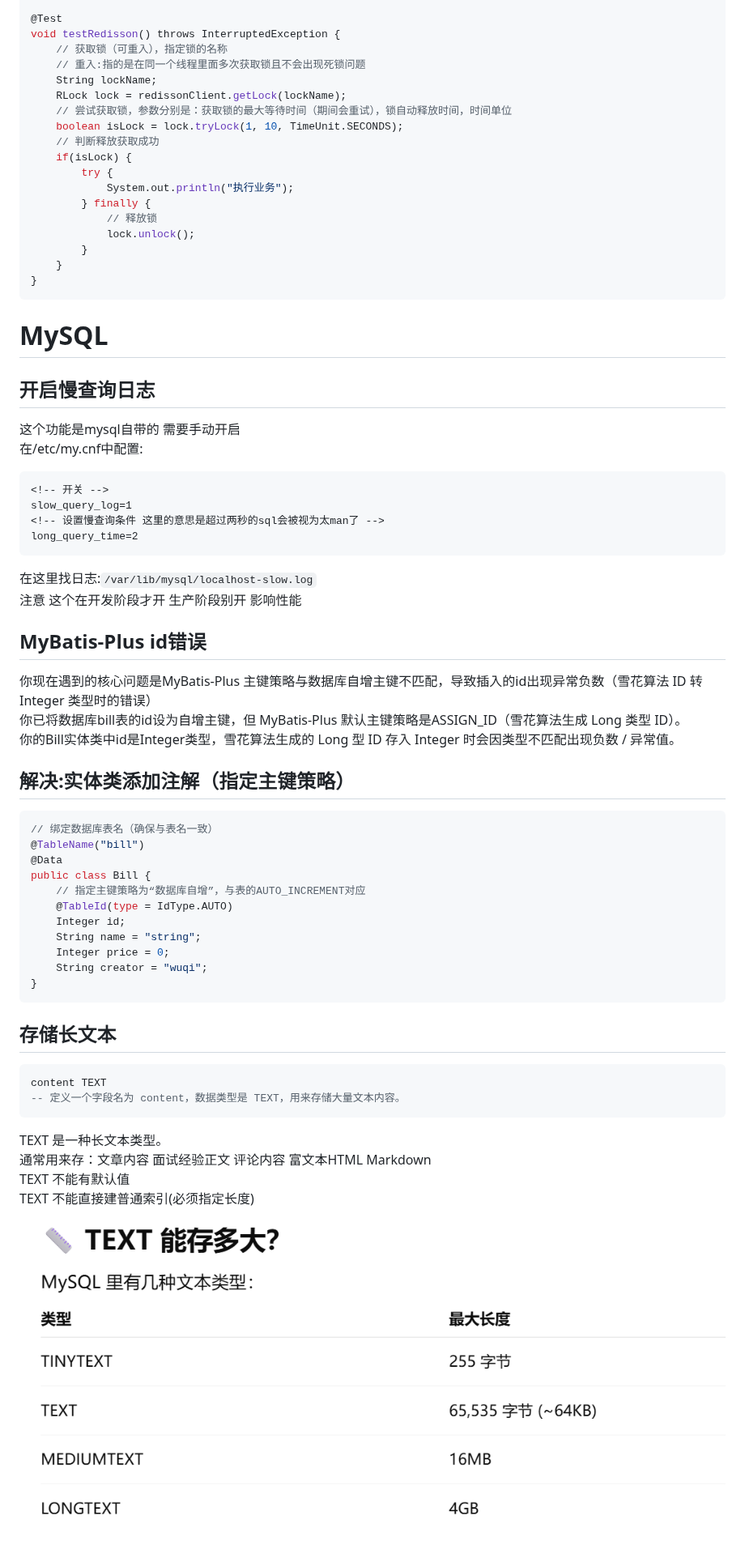
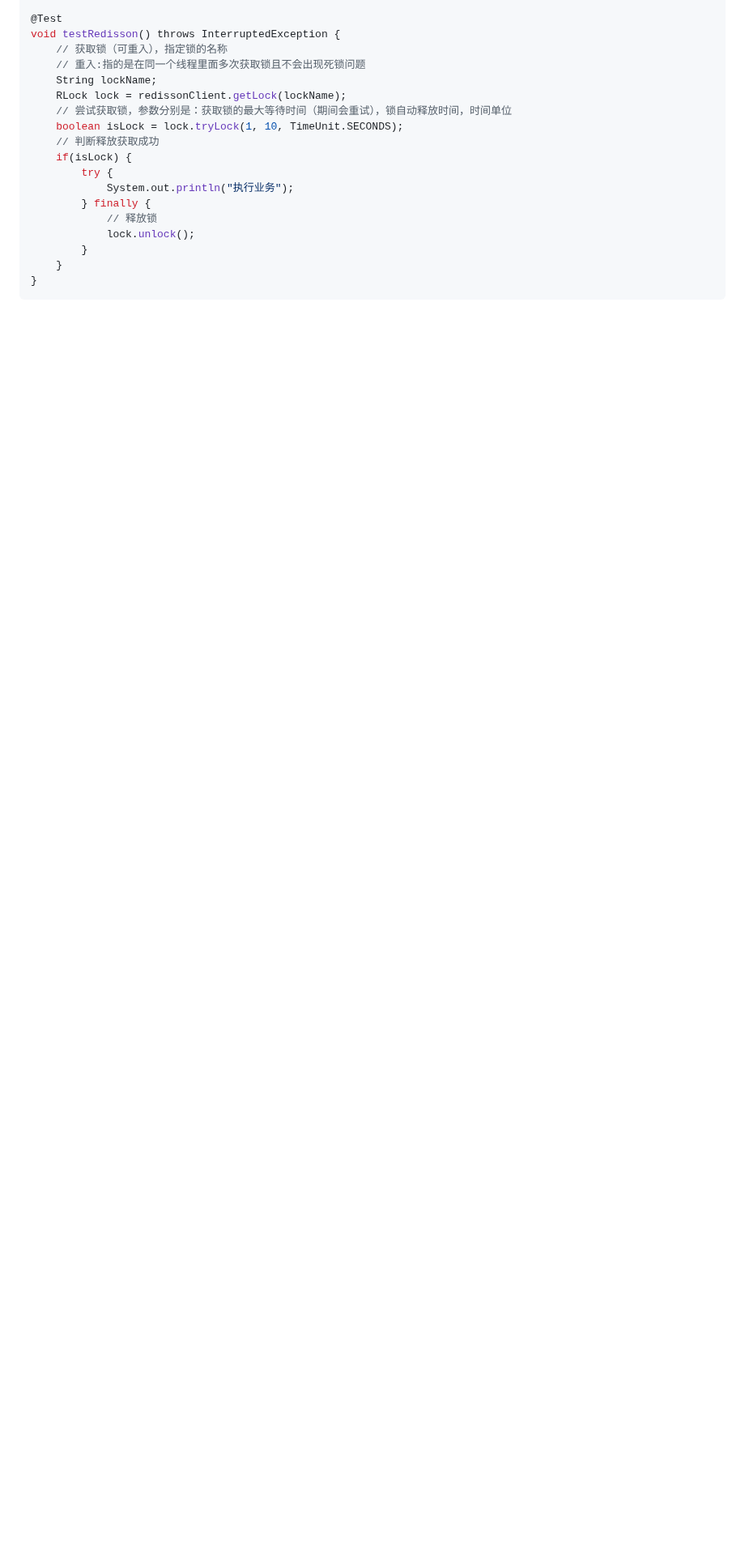
Before and after one commit to luofengwuqi/note, a Markdown page: redis.md, the part around the change. Shown at 81% size. GitHub-like rendering; blank space fills up the shorter version.

````diff
--- a/数据库.md
+++ b/redis.md
@@ -190,47 +190,3 @@ void testRedisson() throws InterruptedException {
     }
 }
 ```
-
-
-
-# MySQL
-## 开启慢查询日志
-这个功能是mysql自带的 需要手动开启
-在/etc/my.cnf中配置:
-```
-<!-- 开关 -->
-slow_query_log=1
-<!-- 设置慢查询条件 这里的意思是超过两秒的sql会被视为太man了 -->
-long_query_time=2
-```
-在这里找日志:`/var/lib/mysql/localhost-slow.log`
-注意 这个在开发阶段才开 生产阶段别开 影响性能
-
-## MyBatis-Plus id错误
-你现在遇到的核心问题是MyBatis-Plus 主键策略与数据库自增主键不匹配，导致插入的id出现异常负数（雪花算法 ID 转 Integer 类型时的错误）
-你已将数据库bill表的id设为自增主键，但 MyBatis-Plus 默认主键策略是ASSIGN_ID（雪花算法生成 Long 类型 ID）。
-你的Bill实体类中id是Integer类型，雪花算法生成的 Long 型 ID 存入 Integer 时会因类型不匹配出现负数 / 异常值。
-## 解决:实体类添加注解（指定主键策略）
-``` java
-// 绑定数据库表名（确保与表名一致）
-@TableName("bill")
-@Data
-public class Bill {
-    // 指定主键策略为“数据库自增”，与表的AUTO_INCREMENT对应
-    @TableId(type = IdType.AUTO)
-    Integer id;
-    String name = "string";
-    Integer price = 0;
-    String creator = "wuqi";
-}
-```
-## 存储长文本
-```sql
-content TEXT
--- 定义一个字段名为 content，数据类型是 TEXT，用来存储大量文本内容。
-```
-TEXT 是一种长文本类型。
-通常用来存：文章内容 面试经验正文 评论内容 富文本HTML Markdown
-TEXT 不能有默认值
-TEXT 不能直接建普通索引(必须指定长度)
-![TEST大小](/assets/2026-2-16-2.png)
````
Also changed, not shown: MyBatis-plus.md (added, +106 -0 lines), mysql.md (added, +25 -0 lines), assets/2026-5-16.png (added).
